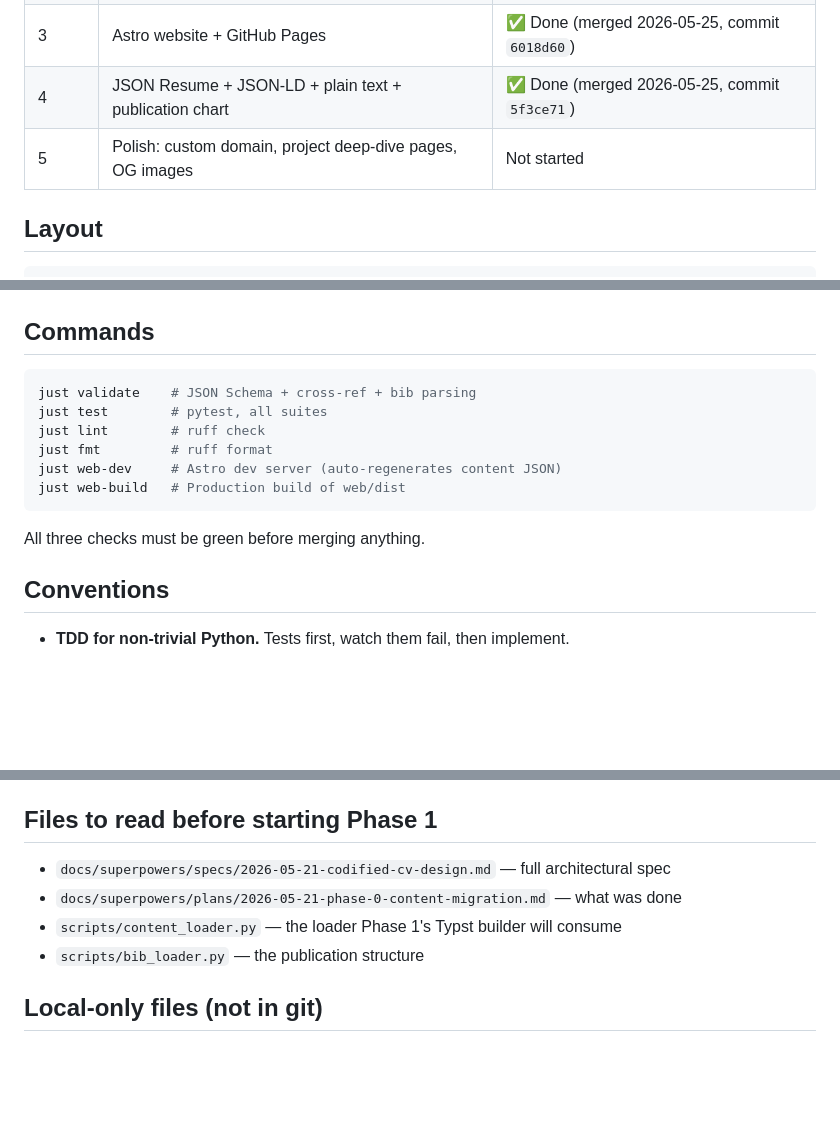
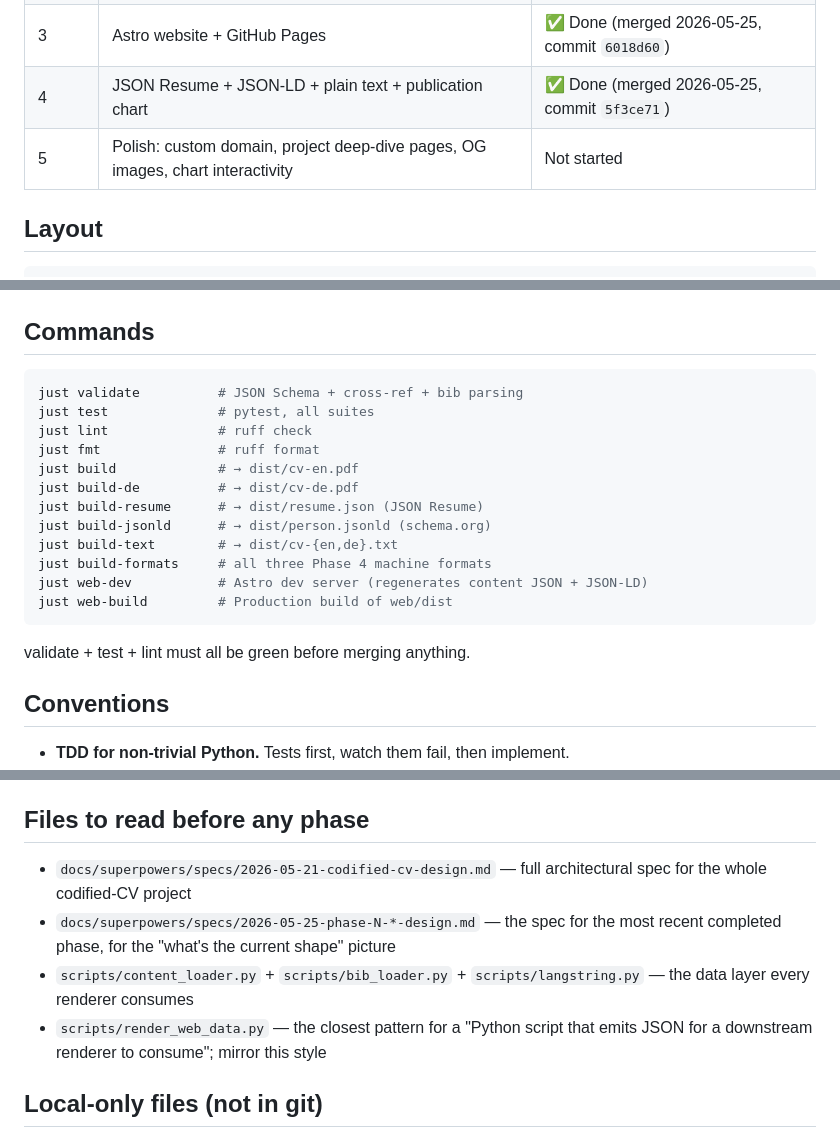
Before and after one commit to Jin-HoMLee/jin-ho-lee-cv, a Markdown page: CLAUDE.md, 3 parts joined by grey strips. GitHub-like rendering; blank space fills up the shorter version.

Commit message:
docs: list Phase 4 just recipes; expand Phase 5 scope; generalize 'files to read'

````diff
--- a/CLAUDE.md
+++ b/CLAUDE.md
@@ -22,7 +22,7 @@ Six phases, sequential. Each produces a usable artifact and gets its own brainst
 | 2b | German translations + DE PDF in CI | ✅ Done (merged 2026-05-22, commit `ee1290a`) |
 | 3 | Astro website + GitHub Pages | ✅ Done (merged 2026-05-25, commit `6018d60`) |
 | 4 | JSON Resume + JSON-LD + plain text + publication chart | ✅ Done (merged 2026-05-25, commit `5f3ce71`) |
-| 5 | Polish: custom domain, project deep-dive pages, OG images | Not started |
+| 5 | Polish: custom domain, project deep-dive pages, OG images, chart interactivity | Not started |
 
 ## Layout
 
@@ -42,15 +42,21 @@ docs/superpowers/         specs and implementation plans for each phase
 ## Commands
 
 ```bash
-just validate    # JSON Schema + cross-ref + bib parsing
-just test        # pytest, all suites
-just lint        # ruff check
-just fmt         # ruff format
-just web-dev     # Astro dev server (auto-regenerates content JSON)
-just web-build   # Production build of web/dist
+just validate          # JSON Schema + cross-ref + bib parsing
+just test              # pytest, all suites
+just lint              # ruff check
+just fmt               # ruff format
+just build             # → dist/cv-en.pdf
+just build-de          # → dist/cv-de.pdf
+just build-resume      # → dist/resume.json (JSON Resume)
+just build-jsonld      # → dist/person.jsonld (schema.org)
+just build-text        # → dist/cv-{en,de}.txt
+just build-formats     # all three Phase 4 machine formats
+just web-dev           # Astro dev server (regenerates content JSON + JSON-LD)
+just web-build         # Production build of web/dist
 ```
 
-All three checks must be green before merging anything.
+validate + test + lint must all be green before merging anything.
 
 ## Conventions
 
@@ -69,12 +75,12 @@ All three checks must be green before merging anything.
 4. Execute: `superpowers:subagent-driven-development` — fresh subagent per task with spec + code-quality review checkpoints.
 5. Finish: `superpowers:finishing-a-development-branch` — `--no-ff` merge to `main`.
 
-## Files to read before starting Phase 1
+## Files to read before any phase
 
-- `docs/superpowers/specs/2026-05-21-codified-cv-design.md` — full architectural spec
-- `docs/superpowers/plans/2026-05-21-phase-0-content-migration.md` — what was done
-- `scripts/content_loader.py` — the loader Phase 1's Typst builder will consume
-- `scripts/bib_loader.py` — the publication structure
+- `docs/superpowers/specs/2026-05-21-codified-cv-design.md` — full architectural spec for the whole codified-CV project
+- `docs/superpowers/specs/2026-05-25-phase-N-*-design.md` — the spec for the most recent completed phase, for the "what's the current shape" picture
+- `scripts/content_loader.py` + `scripts/bib_loader.py` + `scripts/langstring.py` — the data layer every renderer consumes
+- `scripts/render_web_data.py` — the closest pattern for a "Python script that emits JSON for a downstream renderer to consume"; mirror this style
 
 ## Local-only files (not in git)
 
````
